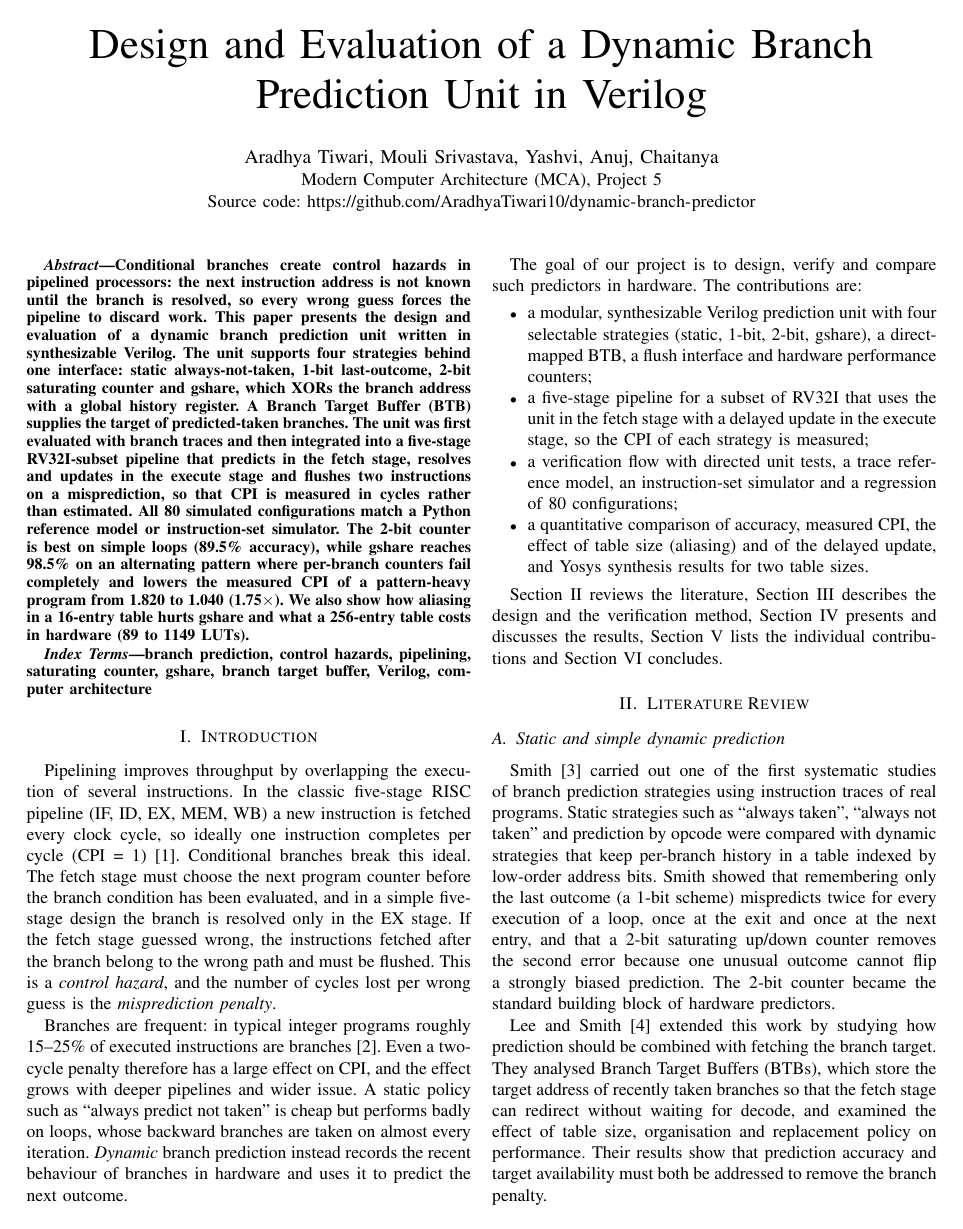
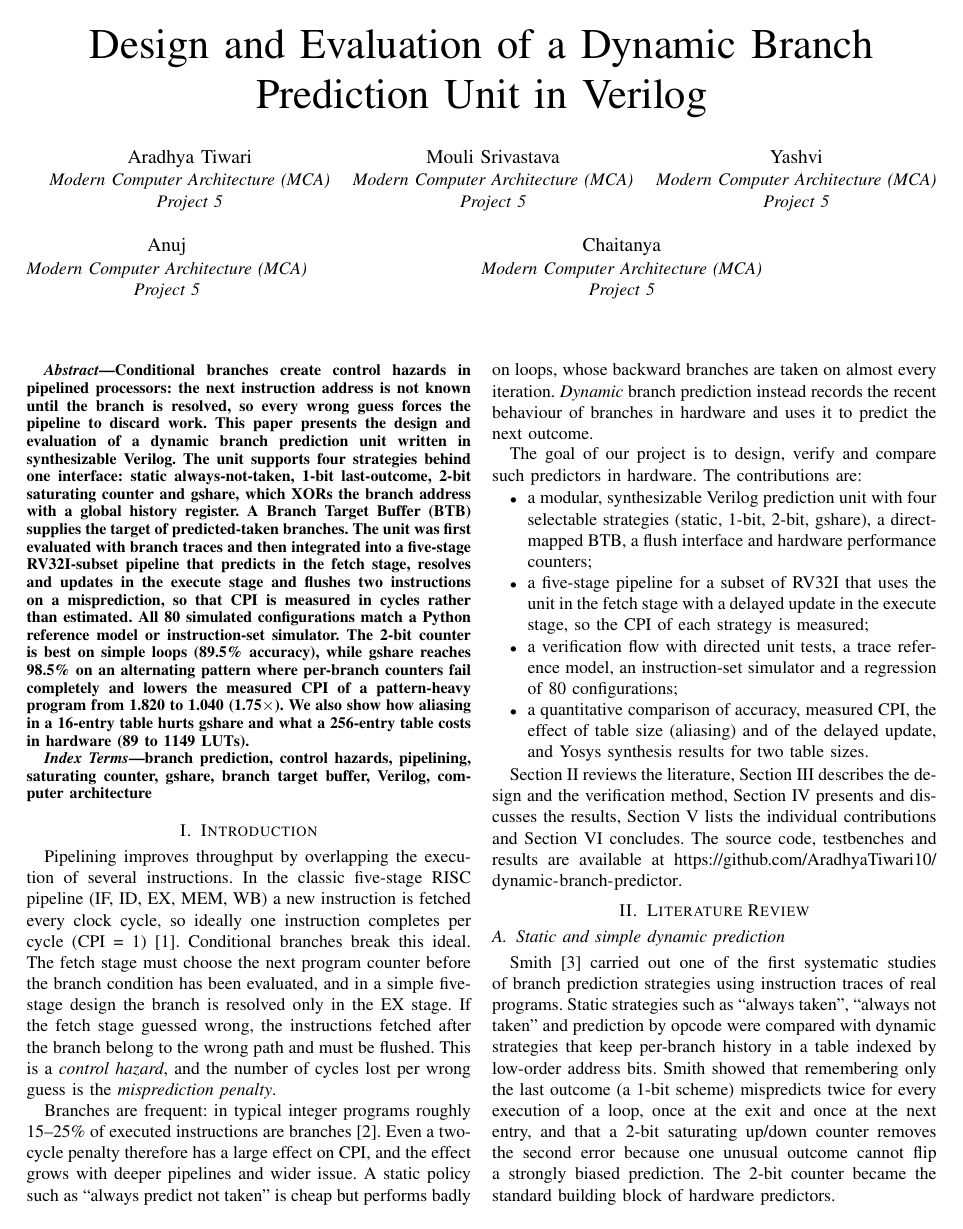
Before and after one commit to AradhyaTiwari10/dynamic-branch-predictor, a LaTeX paper (docs/report/main.tex): page 1 of 6. Compiled offline with pdfLaTeX.

Commit message:
docs(report): match IEEE conference author block and column balance

```diff
--- a/docs/report/main.tex
+++ b/docs/report/main.tex
@@ -25,9 +26,20 @@
 
 \title{Design and Evaluation of a Dynamic Branch\\Prediction Unit in Verilog}
 
-\author{\IEEEauthorblockN{Aradhya Tiwari, Mouli Srivastava, Yashvi, Anuj, Chaitanya}
-\IEEEauthorblockA{Modern Computer Architecture (MCA), Project 5\\
-Source code: \url{https://github.com/AradhyaTiwari10/dynamic-branch-predictor}}}
+\author{\IEEEauthorblockN{Aradhya Tiwari}
+\IEEEauthorblockA{\textit{Modern Computer Architecture (MCA)}\\ \textit{Project 5}}
+\and
+\IEEEauthorblockN{Mouli Srivastava}
+\IEEEauthorblockA{\textit{Modern Computer Architecture (MCA)}\\ \textit{Project 5}}
+\and
+\IEEEauthorblockN{Yashvi}
+\IEEEauthorblockA{\textit{Modern Computer Architecture (MCA)}\\ \textit{Project 5}}
+\and
+\IEEEauthorblockN{Anuj}
+\IEEEauthorblockA{\textit{Modern Computer Architecture (MCA)}\\ \textit{Project 5}}
+\and
+\IEEEauthorblockN{Chaitanya}
+\IEEEauthorblockA{\textit{Modern Computer Architecture (MCA)}\\ \textit{Project 5}}}
 
 \maketitle
 
@@ -87,6 +99,8 @@ and of the delayed update, and Yosys synthesis results for two table sizes.
 Section~II reviews the literature, Section~III describes the design and the verification
 method, Section~IV presents and discusses the results, Section~V lists the individual
 contributions and Section~VI concludes.
+The source code, testbenches and results are available at
+\url{https://github.com/AradhyaTiwari10/dynamic-branch-predictor}.
 
 \section{Literature Review}
 \subsection{Static and simple dynamic prediction}
```
Also changed, not shown: docs/report/Final_IEEE_Report.pdf, docs/report/main.tex (4 more changed lines).
